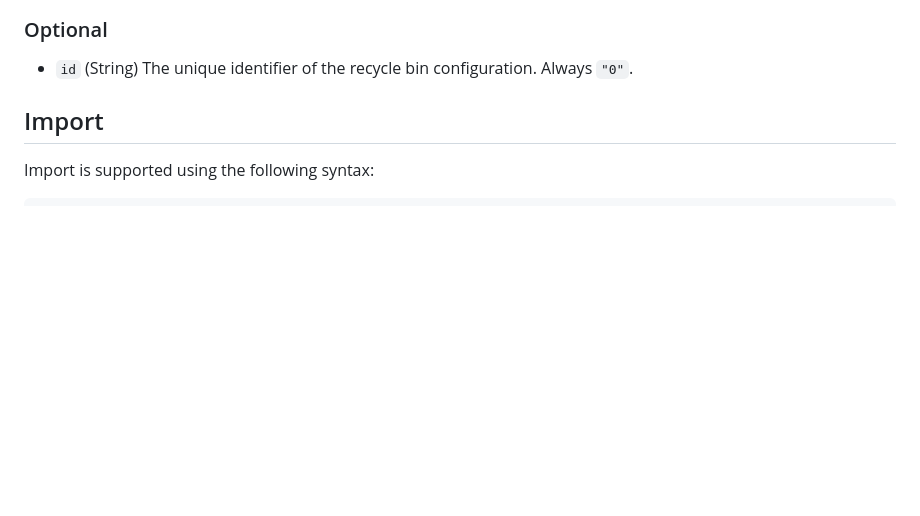
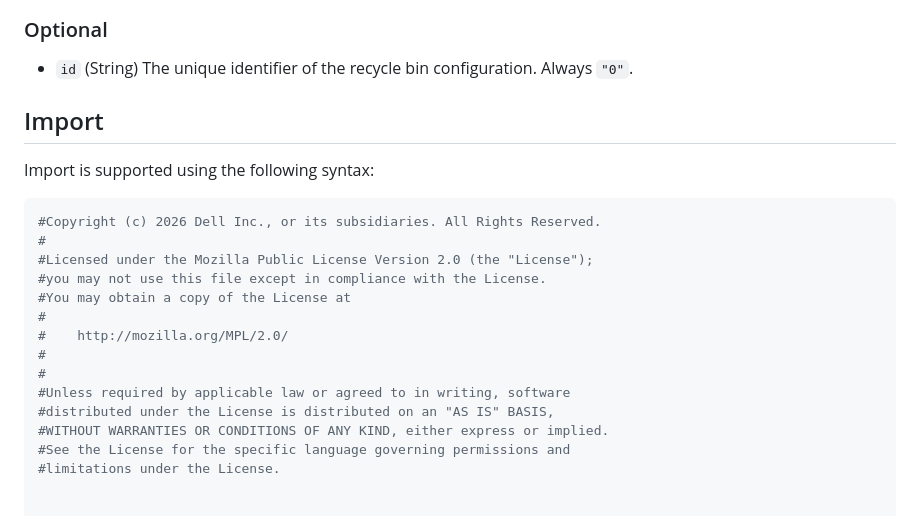
Before and after one commit to dell/terraform-provider-powerstore, a Markdown page: docs/resources/recycle_bin_config.md, the part around one of its changes. Rendered like a GitHub page; blank space fills up the shorter version.

````diff
--- a/docs/resources/recycle_bin_config.md
+++ b/docs/resources/recycle_bin_config.md
@@ -67,6 +89,22 @@ After the execution of above resource block, recycle bin configuration would hav
 Import is supported using the following syntax:
 
 ```shell
+#Copyright (c) 2026 Dell Inc., or its subsidiaries. All Rights Reserved.
+#
+#Licensed under the Mozilla Public License Version 2.0 (the "License");
+#you may not use this file except in compliance with the License.
+#You may obtain a copy of the License at
+#
+#    http://mozilla.org/MPL/2.0/
+#
+#
+#Unless required by applicable law or agreed to in writing, software
+#distributed under the License is distributed on an "AS IS" BASIS,
+#WITHOUT WARRANTIES OR CONDITIONS OF ANY KIND, either express or implied.
+#See the License for the specific language governing permissions and
+#limitations under the License.
+
+
 # Below are the steps to import recycle bin config :
 # Step 1 - The recycle bin config always has id "0"
 # Step 2 - Add empty resource block in tf file.
````
Also changed, not shown: other parts of docs/resources/recycle_bin_config.md (+30 -8 lines), docs/data-sources/recycle_bin.md (+35 -5 lines).
